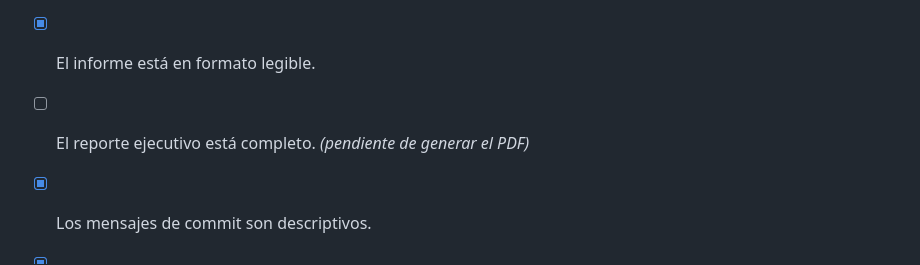
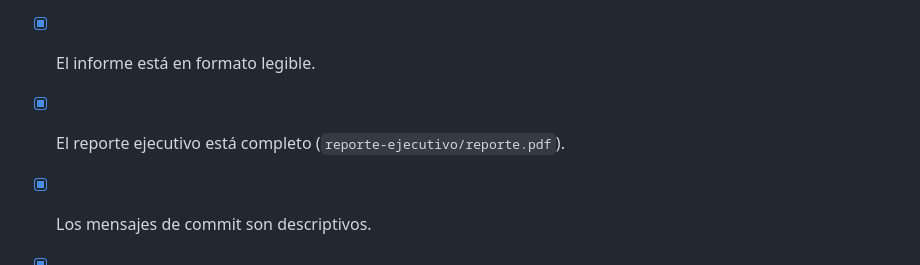
Before and after one commit to Feli-AA/UCH_Gesti-nDeRiesgos, a Markdown page: entregas/carbajal-gonzalo-31376904/README.md, the part around the change. GitHub-like rendering.

Commit message:
actualiza checklist: reporte ejecutivo completado
Co-Authored-By: Claude Sonnet 5 <noreply@anthropic.com>

```diff
--- a/entregas/carbajal-gonzalo-31376904/README.md
+++ b/entregas/carbajal-gonzalo-31376904/README.md
@@ -54,6 +54,6 @@ Confirmo haber leído el enunciado completo del TP (`TareaClase4.pdf`). Palabra
 - [x] Los archivos `.sql` o dumps no están subidos (`scripts/seed_risks.sql` es un script
       de código, no un dump de datos; excepción explícita y justificada en `.gitignore`).
 - [x] El informe está en formato legible.
-- [ ] El reporte ejecutivo está completo. *(pendiente de generar el PDF)*
+- [x] El reporte ejecutivo está completo (`reporte-ejecutivo/reporte.pdf`).
 - [x] Los mensajes de commit son descriptivos.
 - [x] Mi branch está actualizada y funciona.
```
